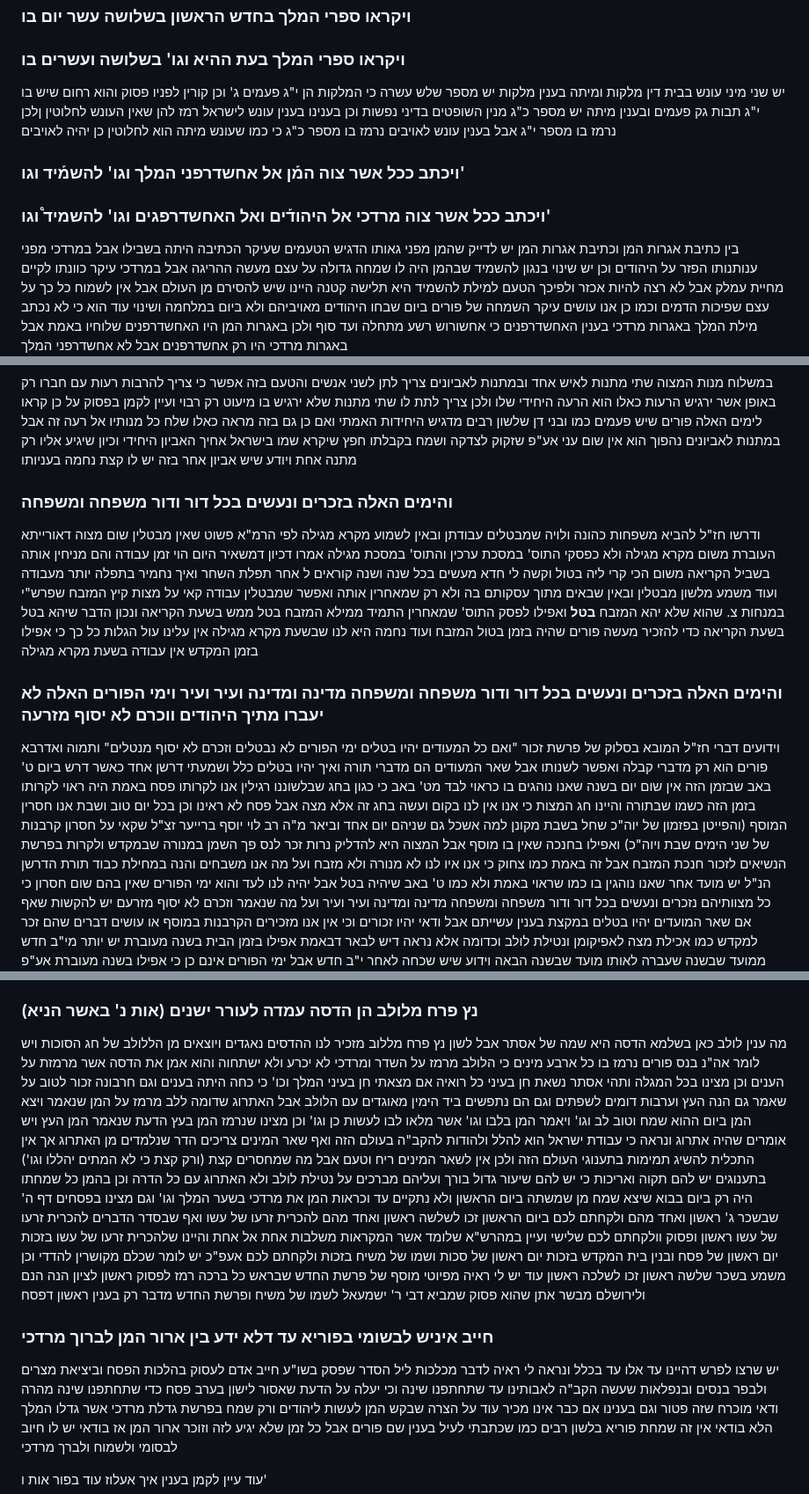
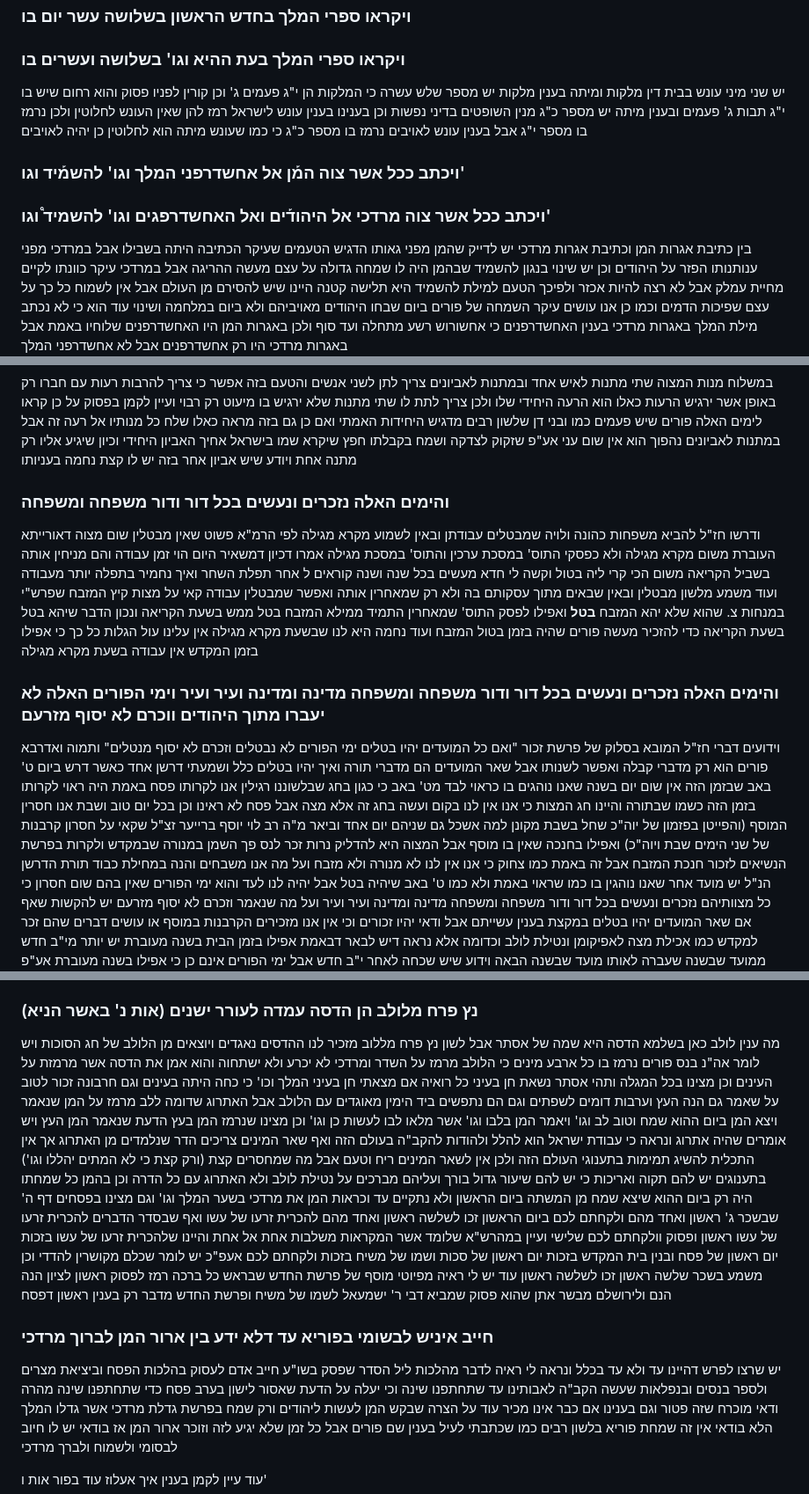
Before and after one commit to jkstrauss/bsy, a Markdown page: purim/PurimTorah.md, 3 parts joined by grey strips. Shown at 88% size. Rendered like a GitHub page.

Commit message:
Fix typos

```diff
--- a/purim/PurimTorah.md
+++ b/purim/PurimTorah.md
@@ -65,13 +66,13 @@
 ### ויקראו ספרי המלך בחדש הראשון בשלושה עשר יום בו
 ### ויקראו ספרי המלך בעת ההיא וגו' בשלושה ועשרים בו
 יש שני מיני עונש בבית דין מלקות ומיתה בענין מלקות יש מספר שלש עשרה כי המלקות הן י"ג פעמים ג' וכן קורין
-לפניו פסוק והוא רחום שיש בו י"ג תבות גק פעמים ובענין מיתה יש מספר כ"ג מנין השופטים בדיני נפשות וכן בענינו
-בענין עונש לישראל רמז להן שאין העונש לחלוטין ןלכן נרמז בו מספר י"ג אבל בענין עונש לאויבים נרמז בו מספר
+לפניו פסוק והוא רחום שיש בו י"ג תבות ג' פעמים ובענין מיתה יש מספר כ"ג מנין השופטים בדיני נפשות וכן בענינו
+בענין עונש לישראל רמז להן שאין העונש לחלוטין ולכן נרמז בו מספר י"ג אבל בענין עונש לאויבים נרמז בו מספר
 כ"ג כי כמו שעונש מיתה הוא לחלוטין כן יהיה לאויבים
 
 ### ויכתב ככל אשר צוה  המ֡ן אל אחשדרפני המלך וגו' להשמ֡יד וגו'
 ### ויכתב ככל אשר צוה מרדכי אל היהוד֡ים ואל האחשדרפגים וגו' להשמיד֩ וגו'
-בין כתיבת אגרות המן וכתיבת אגרות המן יש לדייק שהמן מפני גאותו הדגיש הטעמים שעיקר הכתיבה היתה בשבילו אבל
+בין כתיבת אגרות המן וכתיבת אגרות מרדכי יש לדייק שהמן מפני גאותו הדגיש הטעמים שעיקר הכתיבה היתה בשבילו אבל
 במרדכי מפני ענותנותו הפזר על היהודים וכן יש שינוי בנגון להשמיד שבהמן היה לו שמחה גדולה על עצם מעשה ההריגה
 אבל במרדכי עיקר כוונתו לקיים מחיית עמלק אבל לא רצה להיות אכזר ולפיכך הטעם למילת להשמיד היא תלישה קטנה
 היינו שיש להסירם מן העולם אבל אין לשמוח כל כך על עצם שפיכות הדמים וכמו כן אנו עושים עיקר השמחה של פורים
@@ -230,7 +231,7 @@
 עני אע"פ שזקוק לצדקה ושמח בקבלתו חפץ שיקרא שמו בישראל אחיך האביון היחידי וכיון שיגיע אליו רק מתנה
 אחת ויודע שיש אביון אחר בזה יש לו קצת נחמה בעניותו
 
-### והימים האלה בזכרים ונעשים בכל דור ודור משפחה ומשפחה
+### והימים האלה נזכרים ונעשים בכל דור ודור משפחה ומשפחה
 ודרשו חז"ל להביא משפחות כהונה ולויה שמבטלים עבודתן ובאין לשמוע מקרא מגילה לפי הרמ"א פשוט שאין מבטלין
 שום מצוה דאורייתא העוברת משום מקרא מגילה ולא כפסקי התוס' במסכת ערכין והתוס' במסכת מגילה אמרו דכיון
 דמשאיר היום הוי זמן עבודה והם מניחין אותה בשביל הקריאה משום הכי קרי ליה בטול וקשה לי חדא מעשים בכל שנה ושנה
@@ -240,15 +241,15 @@
 הקריאה כדי להזכיר מעשה פורים שהיה בזמן בטול המזבח ועוד נחמה היא לנו שבשעת מקרא מגילה אין עלינו עול הגלות
 כל כך כי אפילו בזמן המקדש אין עבודה בשעת מקרא מגילה
 
-### והימים האלה בזכרים ונעשים בכל דור ודור משפחה ומשפחה מדינה ומדינה ועיר ועיר וימי הפורים האלה לא יעברו מתיך היהודים װכרם לא יסוף מזרעה
-וידועים דברי חז"ל המובא בסלוק של פרשת זכור "ואם כל המעודים יהיו בטלים ימי הפורים לא נבטלים וזכרם לא יסוף
-מנטלים" ותמוה ואדרבא פורים הוא רק מדברי קבלה ואפשר לשנותו אבל שאר המעודים הם מדברי תורה ואיך יהיו
+### והימים האלה נזכרים ונעשים בכל דור ודור משפחה ומשפחה מדינה ומדינה ועיר ועיר וימי הפורים האלה לא יעברו מתוך היהודים װכרם לא יסוף מזרעם
+וידועים דברי חז"ל המובא בסלוק של פרשת זכור "ואם כל המועדים יהיו בטלים ימי הפורים לא נבטלים וזכרם לא יסוף
+מנטלים" ותמוה ואדרבא פורים הוא רק מדברי קבלה ואפשר לשנותו אבל שאר המועדים הם מדברי תורה ואיך יהיו
 בטלים כלל ושמעתי דרשן אחד כאשר דרש ביום ט' באב שבזמן הזה אין שום יום בשנה שאנו נוהגים בו כראוי לבד מט'
 באב כי כגון בחג שבלשוננו רגילין אנו לקרותו פסח באמת היה ראוי לקרותו בזמן הזה כשמו שבתורה והיינו חג המצות כי
 אנו אין לנו בקום ועשה בחג זה אלא מצה אבל פסח לא ראינו וכן בכל יום טוב ושבת אנו חסרין המוסף (והפייטן בפזמון
 של יוה"כ שחל בשבת מקונן למה אשכל גם שניהם יום אחד וביאר מ"ה רב לוי יוסף ברייער זצ"ל שקאי על חסרון קרבנות
 של שני הימים שבת ויוה"כ) ואפילו בחנכה שאין בו מוסף אבל המצוה היא להדליק נרות זכר לנס פך השמן במנורה
-שבמקדש ולקרות בפרשת הנשיאים לזכור חנכת המזבח אבל זה באמת כמו צחוק כי אנו איו לנו לא מנורה ולא מזבח ועל
+שבמקדש ולקרות בפרשת הנשיאים לזכור חנכת המזבח אבל זה באמת כמו צחוק כי אנו אין לנו לא מנורה ולא מזבח ועל
 מה אנו משבחים והנה במחילת כבוד תורת הדרשן הנ"ל יש מועד אחר שאנו נוהגין בו כמו שראוי באמת ולא כמו ט' באב
 שיהיה בטל אבל יהיה לנו לעד והוא ימי הפורים שאין בהם שום חסרון כי כל מצוותיהם נזכרים ונעשים בכל דור ודור
 משפחה ומשפחה מדינה ומדינה ועיר ועיר ועל מה שנאמר וזכרם לא יסוף מזרעם יש להקשות שאף אם שאר המועדים יהיו
@@ -303,27 +304,27 @@
 
 ### נץ פרח מלולב הן הדסה עמדה לעורר ישנים (אות נ' באשר הניא)
 מה ענין לולב כאן בשלמא הדסה היא שמה של אסתר אבל לשון נץ פרח מללוב מזכיר לנו ההדסים נאגדים ויוצאים מן
-הללולב של חג הסוכות ויש לומר אה"נ בנס פורים נרמז בו כל ארבע מינים כי הלולב מרמז על השדר ומרדכי לא יכרע
-ולא ישתחוה והוא אמן את הדסה אשר מרמזת על הענים וכן מצינו בכל המגלה ותהי אסתר נשאת חן בעיני כל רואיה אם
-מצאתי חן בעיני המלך וכו' כי כחה היתה בענים וגם חרבונה זכור לטוב על שאמר גם הנה העץ וערבות דומים לשפתים וגם
+הלולב של חג הסוכות ויש לומר אה"נ בנס פורים נרמז בו כל ארבע מינים כי הלולב מרמז על השדר ומרדכי לא יכרע
+ולא ישתחוה והוא אמן את הדסה אשר מרמזת על העינים וכן מצינו בכל המגלה ותהי אסתר נשאת חן בעיני כל רואיה אם
+מצאתי חן בעיני המלך וכו' כי כחה היתה בעינים וגם חרבונה זכור לטוב על שאמר גם הנה העץ וערבות דומים לשפתים וגם
 הם נתפשים ביד הימין מאוגדים עם הלולב אבל האתרוג שדומה ללב מרמז על המן שנאמר ויצא המן ביום ההוא שמח וטוב
 לב וגו' ויאמר המן בלבו וגו' אשר מלאו לבו לעשות כן וגו' וכן מצינו שנרמז המן בעץ הדעת שנאמר המן העץ ויש אומרים
 שהיה אתרוג ונראה כי עבודת ישראל הוא להלל ולהודות להקב"ה בעולם הזה ואף שאר המינים צריכים הדר שנלמדים מן
 האתרוג אך אין התכלית להשיג תמימות בתענוגי העולם הזה ולכן אין לשאר המינים ריח וטעם אבל מה שמחסרים קצת
 (ורק קצת כי לא המתים יהללו וגו') בתענוגים יש להם תקוה ואריכות כי יש להם שיעור גדול בורך ועליהם מברכים על
-נטילת לולב ולא האתרוג עם כל הדרה וכן בהמן כל שמחתו היה רק ביום בבוא שיצא שמח מן שמשתה ביום הראשון ולא
+נטילת לולב ולא האתרוג עם כל הדרה וכן בהמן כל שמחתו היה רק ביום ההוא שיצא שמח מן המשתה ביום הראשון ולא
 נתקיים עד וכראות המן את מרדכי בשער המלך וגו' וגם מצינו בפסחים דף ה' שבשכר ג' ראשון ואחד מהם ולקחתם לכם
 ביום הראשון זכו לשלשה ראשון ואחד מהם להכרית זרעו של עשו ואף שבסדר הדברים להכרית זרעו של עשו ראשון ופסוק
 וולקחתם לכם שלישי ועיין במהרש"א שלומד אשר המקראות משלבות אחת אל אחת והיינו שלהכרית זרעו של עשו בזכות יום
 ראשון של פסח ובנין בית המקדש בזכות יום ראשון של סכות ושמו של משיח בזכות ולקחתם לכם אעפ"כ יש לומר שכלם
-מקושרין להדדי וכן משמע בשכר שלשה ראשון זכו לשלכה ראשון עוד יש לי ראיה מפיוטי מוסף של פרשת החדש שבראש
+מקושרין להדדי וכן משמע בשכר שלשה ראשון זכו לשלשה ראשון עוד יש לי ראיה מפיוטי מוסף של פרשת החדש שבראש
 כל ברכה רמז לפסוק ראשון לציון הנה הנם ולירושלם מבשר אתן שהוא פסוק שמביא דבי ר' ישמעאל לשמו של משיח ופרשת
 החדש מדבר רק בענין ראשון דפסח
 
 
 ### חייב איניש לבשומי בפוריא עד דלא ידע בין ארור המן לברוך מרדכי
-יש שרצו לפרש דהיינו עד אלו עד בכלל ונראה לי ראיה לדבר מכלכות ליל הסדר שפסק בשו"ע חייב אדם לעסוק בהלכות
-הפסח וביציאת מצרים ולבפר בנסים ובנפלאות שעשה הקב"ה לאבותינו עד שתחתפנו שינה וכי יעלה על הדעת שאסור
+יש שרצו לפרש דהיינו עד ולא עד בכלל ונראה לי ראיה לדבר מהלכות ליל הסדר שפסק בשו"ע חייב אדם לעסוק בהלכות
+הפסח וביציאת מצרים ולספר בנסים ובנפלאות שעשה הקב"ה לאבותינו עד שתחתפנו שינה וכי יעלה על הדעת שאסור
 לישון בערב פסח כדי שתחתפנו שינה מהרה ודאי מוכרח שזה פטור וגם בענינו אם כבר אינו מכיר עוד על הצרה שבקש
 המן לעשות ליהודים ורק שמח בפרשת גדלת מרדכי אשר גדלו המלך הלא בודאי אין זה שמחת פוריא בלשון רבים כמו
 שכתבתי לעיל בענין שם פורים אבל כל זמן שלא יגיע לזה וזוכר ארור המן אז בודאי יש לו חיוב לבסומי ולשמוח
```
Also changed, not shown: other parts of purim/PurimTorah.md (+12 -11 lines).
